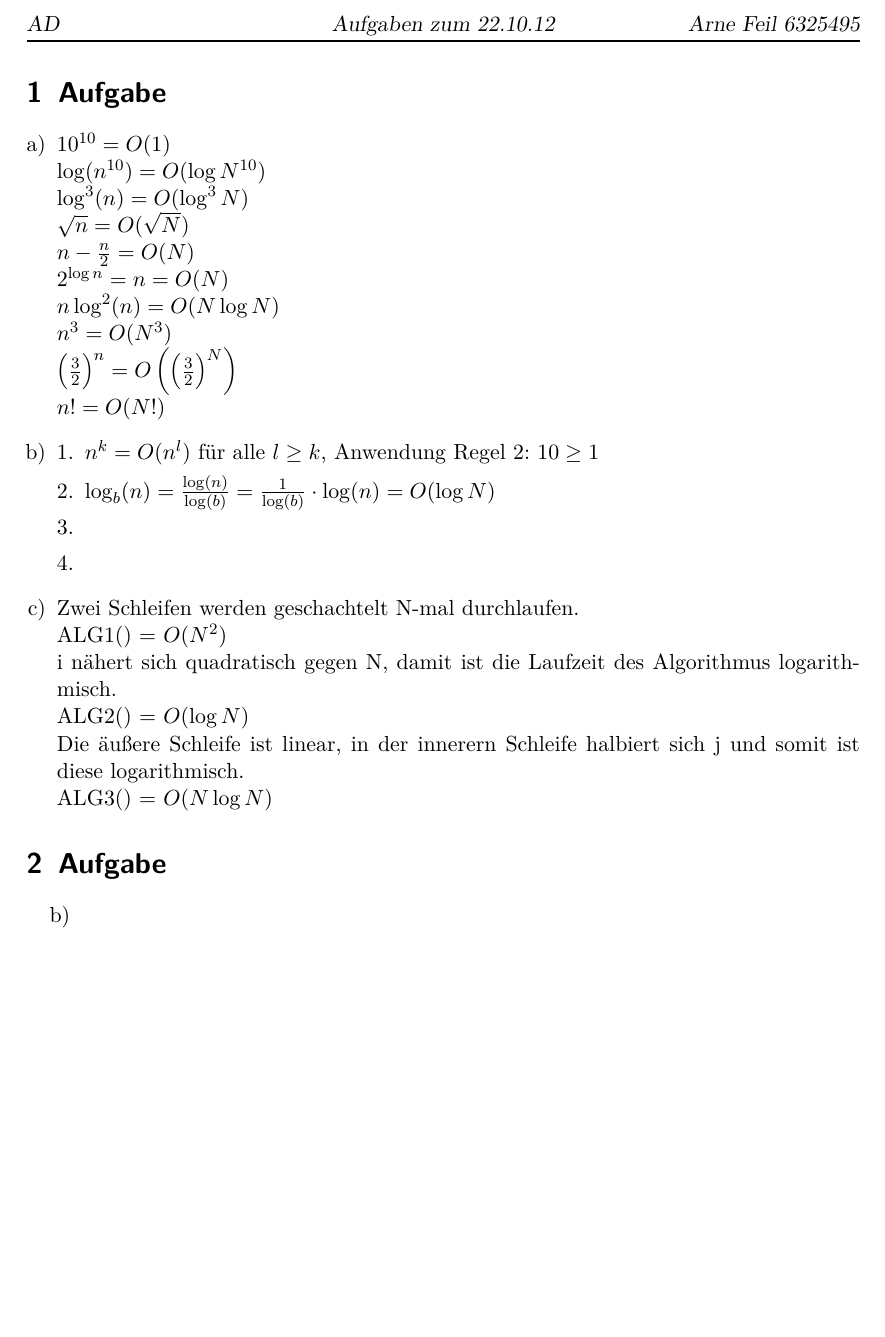
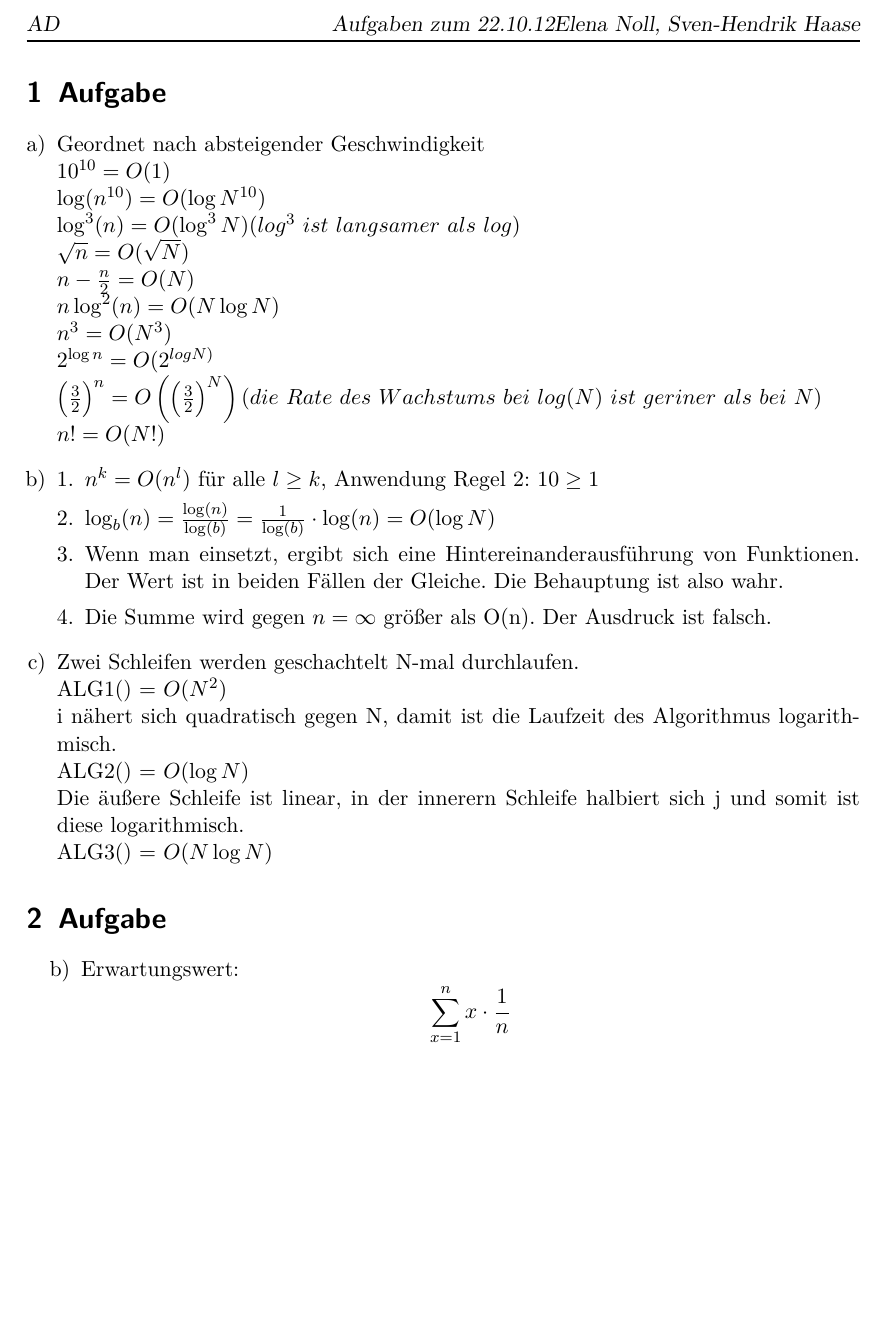
Before and after one commit to xamoeY/uni, a LaTeX document (ad/blatt01.tex): part of the page, cut at the place of the change, the shorter picture padded with empty space. Compiled offline with pdfLaTeX; an older LaTeX class or package is replaced by its successor.

Commit message:
AD Hausis überarbeitet

```diff
--- a/ad/blatt01.tex
+++ b/ad/blatt01.tex
@@ -11,7 +11,7 @@
 
 \ihead{AD}
 \chead{Aufgaben zum 22.10.12}
-\ohead{Arne Feil 6325495}
+\ohead{Elena Noll, Sven-Hendrik Haase}
 \pagestyle{scrheadings}
 \setheadsepline{1pt}
 \newcommand{\qed}{\quad \square}
@@ -19,16 +19,17 @@
 \begin{document}
 \section{Aufgabe}
 \begin{enumerate}[a)]
- \item $
+ \item Geordnet nach absteigender Geschwindigkeit \\
+ $
  10^{10} = O(1) \\
  \log(n^{10}) = O(\log N^{10}) \\
- \log^3(n) = O(\log^3 N) \\
+ \log^3(n) = O(\log^3 N) (log^3\ ist\ langsamer\ als\ log) \\
  \sqrt{n} = O(\sqrt{N}) \\
  n-\frac{n}{2} = O(N) \\
- 2^{\log n} = n = O(N) \\
  n \log^2 (n) = O(N \log N) \\
  n^3 = O(N^3) \\
- \left(\frac{3}{2}\right)^n = O\left(\left(\frac{3}{2}\right)^N\right) \\
+ 2^{\log n} = O(2^{log N)} \\
+ \left(\frac{3}{2}\right)^n = O\left(\left(\frac{3}{2}\right)^N\right) (die\ Rate\ des\ Wachstums\ bei\ log(N)\ ist\ geriner\ als\ bei\ N)\\
  n! = O(N!)
  $
  \item
@@ -37,8 +38,9 @@
   $n^k = O(n^l) $ für alle $ l\geq k$, Anwendung Regel 2: $ 10 \geq 1$
   \item
   $ \log_b(n) = \frac{\log(n)}{\log(b)} = \frac{1}{\log(b)} \cdot \log(n) = O(\log N)$
-  \item
-  \item
+  \item Wenn man einsetzt, ergibt sich eine Hintereinanderausführung von Funktionen. Der Wert ist in beiden Fällen der Gleiche.
+  Die Behauptung ist also wahr.
+  \item Die Summe wird gegen \(n=\infty\) größer als O(n). Der Ausdruck ist falsch.
  \end{enumerate}
 \item
 Zwei Schleifen werden geschachtelt N-mal durchlaufen. \\
@@ -51,6 +53,8 @@ ALG3() = $O(N\log N)$
 \section{Aufgabe}
 \begin{enumerate}
  \item[b)]
+ Erwartungswert:
+ \[\sum_{x=1}^n x \cdot \frac{1}{n}\]
 
 \end{enumerate}
 
```
